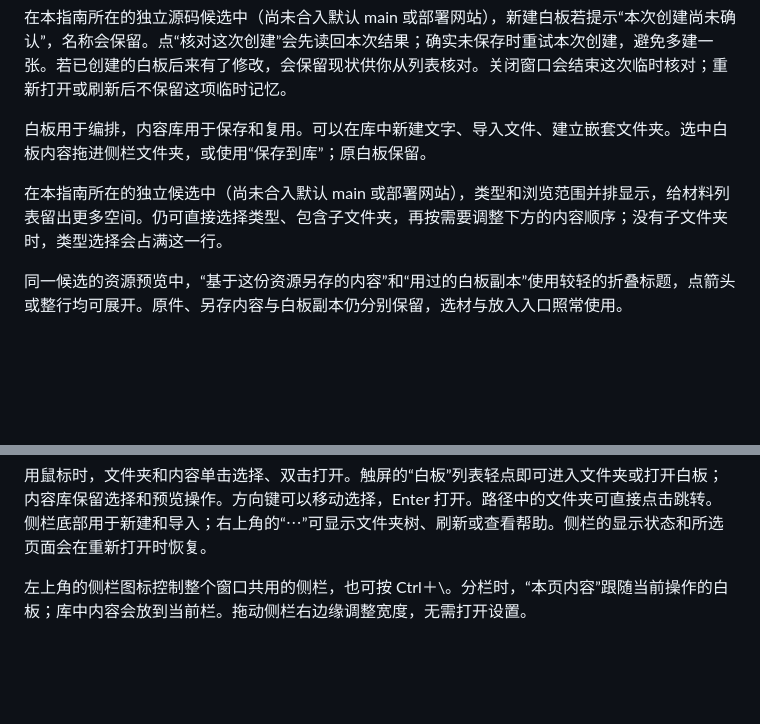
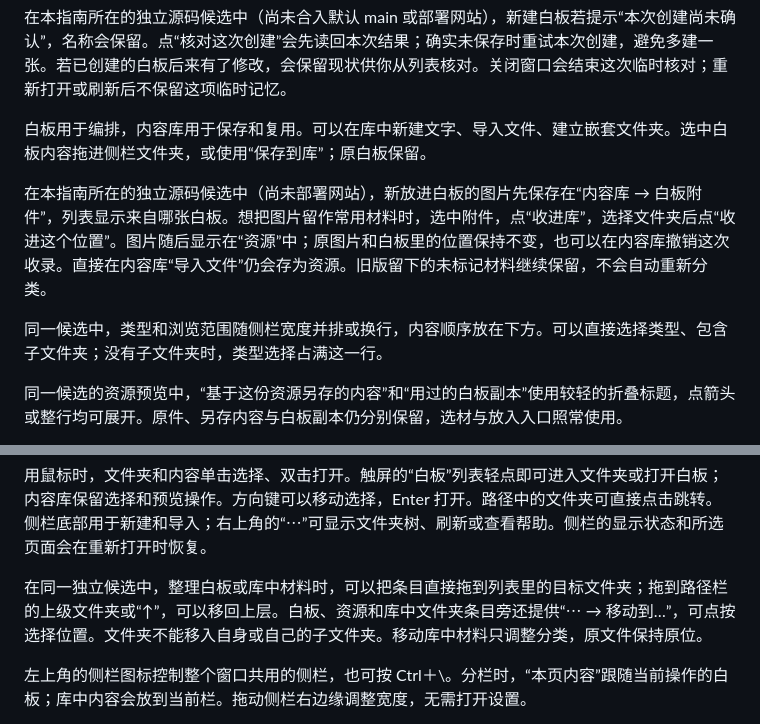
Before and after one commit to Yueyue673/creative-whiteboard, a Markdown page: docs/usage.md, 2 parts joined by grey strips. GitHub-like rendering; blank space fills up the shorter version.

Commit message:
Explain attachment collection and visible folder organization

```diff
--- a/docs/usage.md
+++ b/docs/usage.md
@@ -69,7 +69,9 @@
 
 白板用于编排，内容库用于保存和复用。可以在库中新建文字、导入文件、建立嵌套文件夹。选中白板内容拖进侧栏文件夹，或使用“保存到库”；原白板保留。
 
-在本指南所在的独立候选中（尚未合入默认 main 或部署网站），类型和浏览范围并排显示，给材料列表留出更多空间。仍可直接选择类型、包含子文件夹，再按需要调整下方的内容顺序；没有子文件夹时，类型选择会占满这一行。
+在本指南所在的独立源码候选中（尚未部署网站），新放进白板的图片先保存在“内容库 → 白板附件”，列表显示来自哪张白板。想把图片留作常用材料时，选中附件，点“收进库”，选择文件夹后点“收进这个位置”。图片随后显示在“资源”中；原图片和白板里的位置保持不变，也可以在内容库撤销这次收录。直接在内容库“导入文件”仍会存为资源。旧版留下的未标记材料继续保留，不会自动重新分类。
+
+同一候选中，类型和浏览范围随侧栏宽度并排或换行，内容顺序放在下方。可以直接选择类型、包含子文件夹；没有子文件夹时，类型选择占满这一行。
 
 同一候选的资源预览中，“基于这份资源另存的内容”和“用过的白板副本”使用较轻的折叠标题，点箭头或整行均可展开。原件、另存内容与白板副本仍分别保留，选材与放入入口照常使用。
 
@@ -128,6 +130,8 @@ Esc会保留未保存的片段核对和输入。未保存时明确点“取消
 没有键盘时，可以点列表数量旁的“全选N项”，再“放入所选”。全选按当前文件夹、搜索和类型确定范围，包含尚未点“显示更多”的项目；普通文件夹列表不会连带选择子文件夹中的内容。它会用当前列表替换之前的勾选，全部选中后可点“取消全选”。“查看已选”仍用于核对跨列表挑出的内容，返回原列表后再全选。Ctrl＋A 与这个入口使用相同范围。
 
 用鼠标时，文件夹和内容单击选择、双击打开。触屏的“白板”列表轻点即可进入文件夹或打开白板；内容库保留选择和预览操作。方向键可以移动选择，Enter 打开。路径中的文件夹可直接点击跳转。侧栏底部用于新建和导入；右上角的“⋯”可显示文件夹树、刷新或查看帮助。侧栏的显示状态和所选页面会在重新打开时恢复。
+
+在同一独立候选中，整理白板或库中材料时，可以把条目直接拖到列表里的目标文件夹；拖到路径栏的上级文件夹或“↑”，可以移回上层。白板、资源和库中文件夹条目旁还提供“⋯ → 移动到…”，可点按选择位置。文件夹不能移入自身或自己的子文件夹。移动库中材料只调整分类，原文件保持原位。
 
 左上角的侧栏图标控制整个窗口共用的侧栏，也可按 Ctrl＋\。分栏时，“本页内容”跟随当前操作的白板；库中内容会放到当前栏。拖动侧栏右边缘调整宽度，无需打开设置。
 
```
